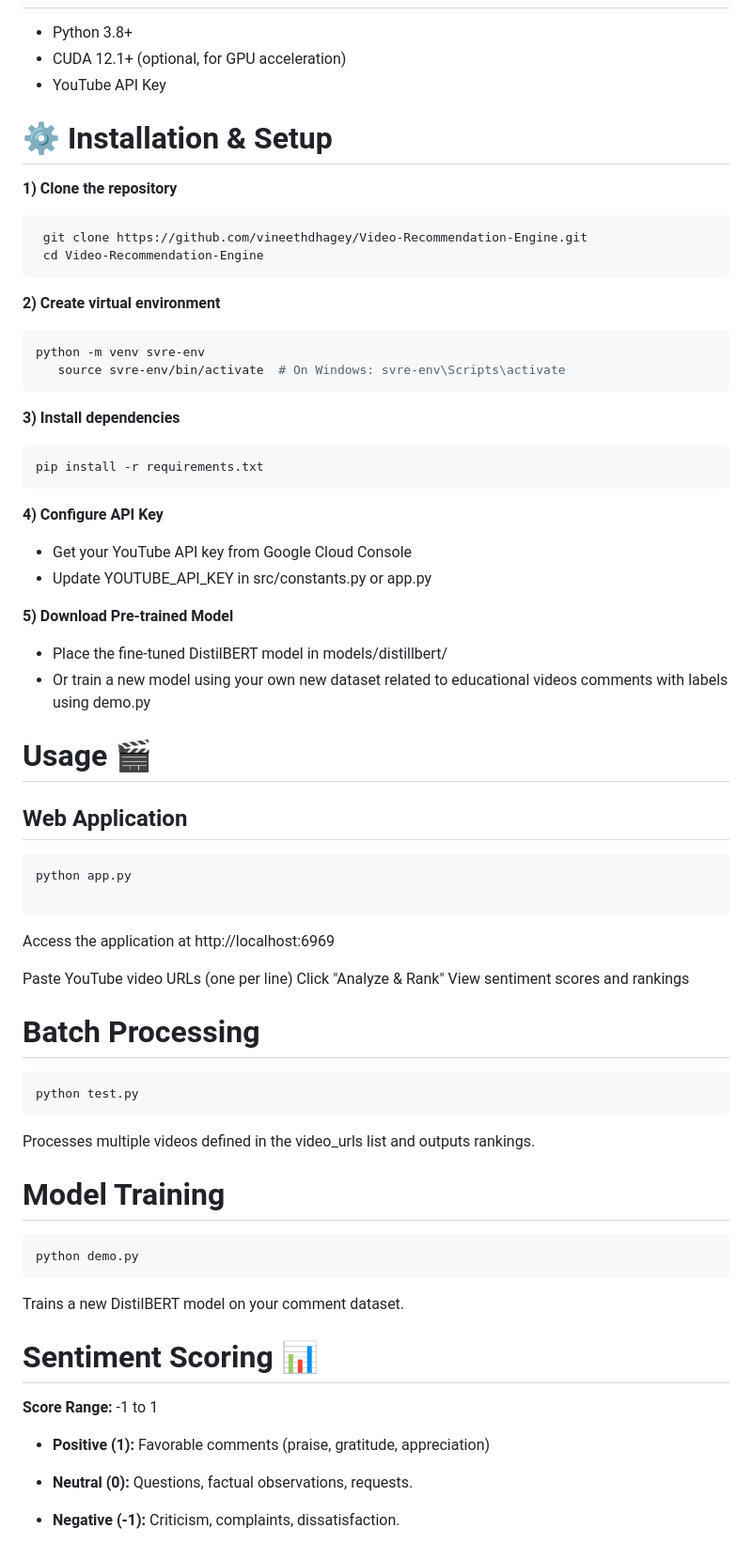
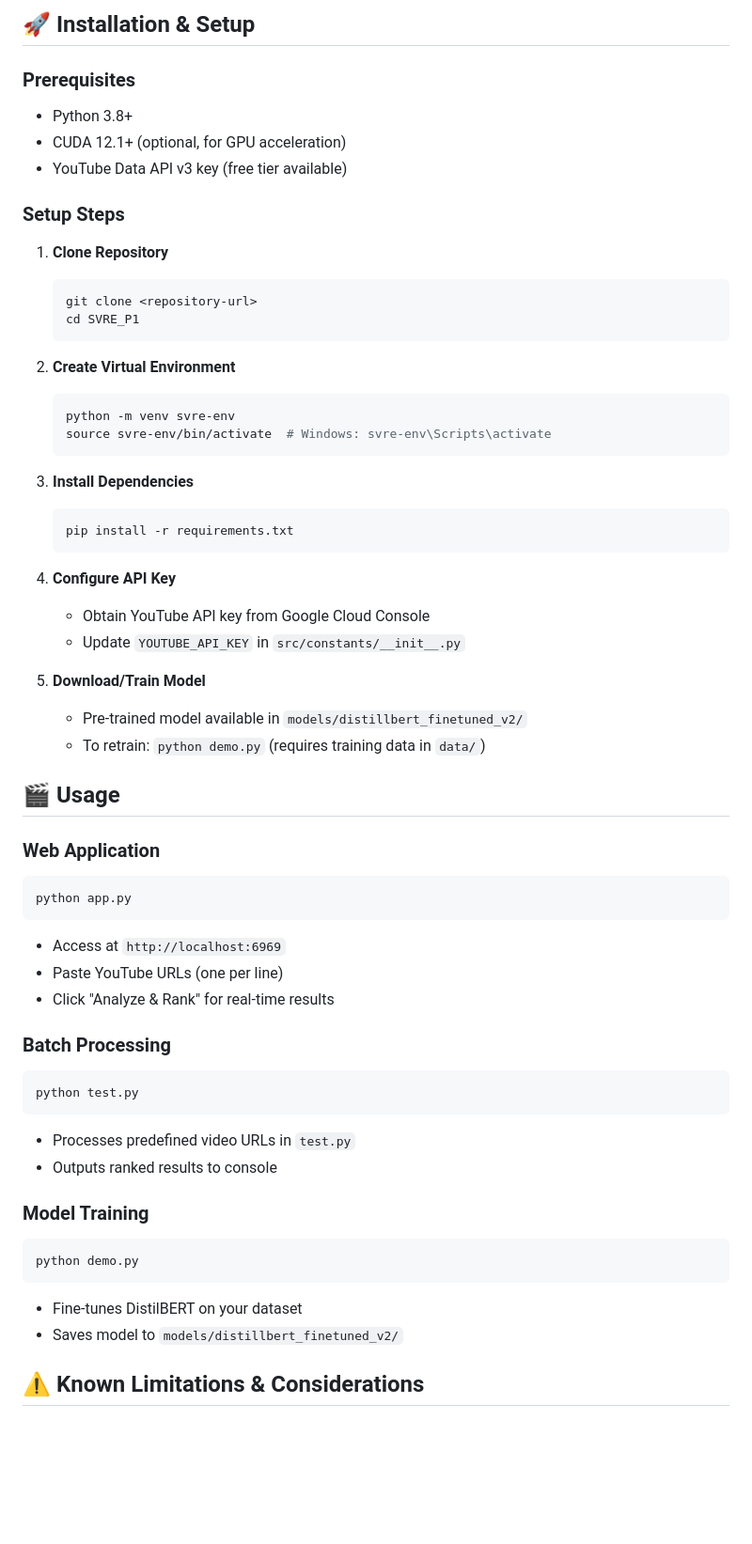
Before and after one commit to vineethdhagey/Video-recommendation-engine, a Markdown page: README.md, the part around one of its changes. Shown at 94% size. Drawn GitHub-style; blank space fills up the shorter version.

Commit message:
Revise README for clarity and detail
Updated project overview, features, architecture, and installation instructions in README.

````diff
--- a/README.md
+++ b/README.md
@@ -99,59 +95,59 @@ Solution: Re-download model from models/distillbert/ or retrain using demo.py
+## 🚀 Installation & Setup
+
+### Prerequisites
 - Python 3.8+
 - CUDA 12.1+ (optional, for GPU acceleration)
-- YouTube API Key
+- YouTube Data API v3 key (free tier available)
 
-# ⚙️ Installation & Setup
-**1) Clone the repository**
+### Setup Steps
+1. **Clone Repository**
+   ```bash
+   git clone <repository-url>
+   cd SVRE_P1
+   ```
 
-```bash
- git clone https://github.com/vineethdhagey/Video-Recommendation-Engine.git
- cd Video-Recommendation-Engine
-```
-**2) Create virtual environment**
+2. **Create Virtual Environment**
+   ```bash
+   python -m venv svre-env
+   source svre-env/bin/activate  # Windows: svre-env\Scripts\activate
+   ```
 
-```bash
-python -m venv svre-env
-   source svre-env/bin/activate  # On Windows: svre-env\Scripts\activate
-```
-**3) Install dependencies**
-```bash
-pip install -r requirements.txt
-```
-**4) Configure API Key**
-- Get your YouTube API key from Google Cloud Console
-- Update YOUTUBE_API_KEY in src/constants.py or app.py
+3. **Install Dependencies**
+   ```bash
+   pip install -r requirements.txt
+   ```
 
-**5) Download Pre-trained Model**
-- Place the fine-tuned DistilBERT model in models/distillbert/
-- Or train a new model using your own new dataset related to educational videos comments with labels using demo.py
+4. **Configure API Key**
+   - Obtain YouTube API key from Google Cloud Console
+   - Update `YOUTUBE_API_KEY` in `src/constants/__init__.py`
 
-# Usage 🎬
-## Web Application
+5. **Download/Train Model**
+   - Pre-trained model available in `models/distillbert_finetuned_v2/`
+   - To retrain: `python demo.py` (requires training data in `data/`)
+
+## 🎬 Usage
+
+### Web Application
 ```bash
 python app.py
+```
+- Access at `http://localhost:6969`
+- Paste YouTube URLs (one per line)
+- Click "Analyze & Rank" for real-time results
 
-```
-Access the application at http://localhost:6969
-
-Paste YouTube video URLs (one per line)
-Click "Analyze & Rank"
-View sentiment scores and rankings
-
-# Batch Processing
+### Batch Processing
 ```bash
 python test.py
 ```
-Processes multiple videos defined in the video_urls list and outputs rankings.
+- Processes predefined video URLs in `test.py`
+- Outputs ranked results to console
 
-# Model Training
+### Model Training
 ```bash
 python demo.py
 ```
-Trains a new DistilBERT model on your comment dataset.
-# Sentiment Scoring 📊
-**Score Range:** -1 to 1
+- Fine-tunes DistilBERT on your dataset
+- Saves model to `models/distillbert_finetuned_v2/`
 
-- **Positive (1):** Favorable comments (praise, gratitude, appreciation)
-- **Neutral (0):** Questions, factual observations, requests.
-- **Negative (-1):** Criticism, complaints, dissatisfaction.
+## ⚠️ Known Limitations & Considerations
 
````
Also changed, not shown: other parts of README.md (+99 -131 lines).
